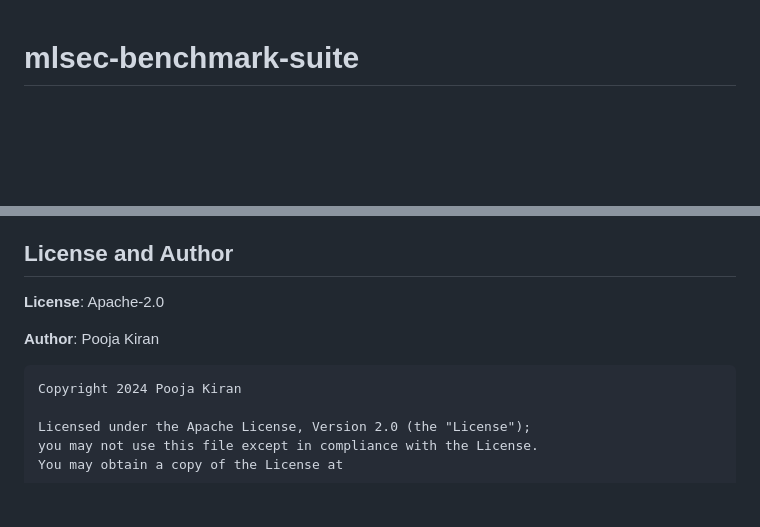
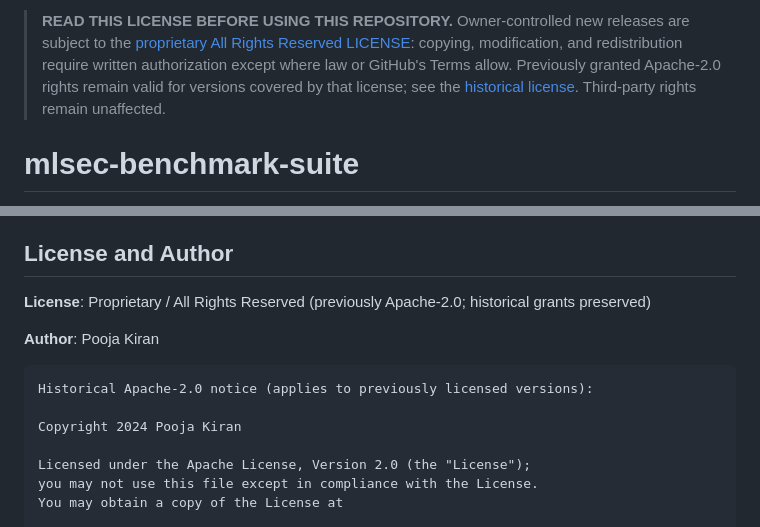
Before and after one commit to poojakira/mlsec-benchmark-suite, a Markdown page: README.md, 2 parts joined by grey strips. Drawn GitHub-style; blank space fills up the shorter version.

Commit message:
docs: place prominent license warning and preserve historical context

````diff
--- a/README.md
+++ b/README.md
@@ -1,3 +1,5 @@
+> **READ THIS LICENSE BEFORE USING THIS REPOSITORY.** Owner-controlled new releases are subject to the [proprietary All Rights Reserved LICENSE](LICENSE): copying, modification, and redistribution require written authorization except where law or GitHub's Terms allow. Previously granted Apache-2.0 rights remain valid for versions covered by that license; see the [historical license](docs/license-history/LICENSE-BEFORE-2026-10-13.txt). Third-party rights remain unaffected.
+
 # mlsec-benchmark-suite
 
 
@@ -428,11 +430,13 @@ Total: 83 test functions across 10 test modules.
 
 ## License and Author
 
-**License**: Apache-2.0
+**License**: Proprietary / All Rights Reserved (previously Apache-2.0; historical grants preserved)
 
 **Author**: Pooja Kiran
 
 ```
+Historical Apache-2.0 notice (applies to previously licensed versions):
+
 Copyright 2024 Pooja Kiran
 
 Licensed under the Apache License, Version 2.0 (the "License");
````
